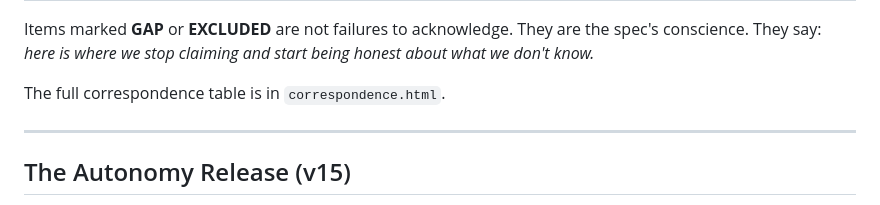
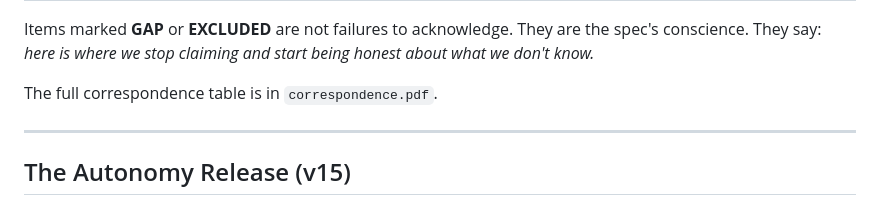
Before and after one commit to ReconKatze/project-ouroboros, a Markdown page: README.md, the part around the change. Drawn GitHub-style.

```diff
--- a/README.md
+++ b/README.md
@@ -121,7 +121,7 @@ A term-by-term mapping between the equation and the architecture, with explicit
 
 Items marked **GAP** or **EXCLUDED** are not failures to acknowledge. They are the spec's conscience. They say: *here is where we stop claiming and start being honest about what we don't know.*
 
-The full correspondence table is in `correspondence.html`.
+The full correspondence table is in `correspondence.pdf`.
 
 ---
 
```
